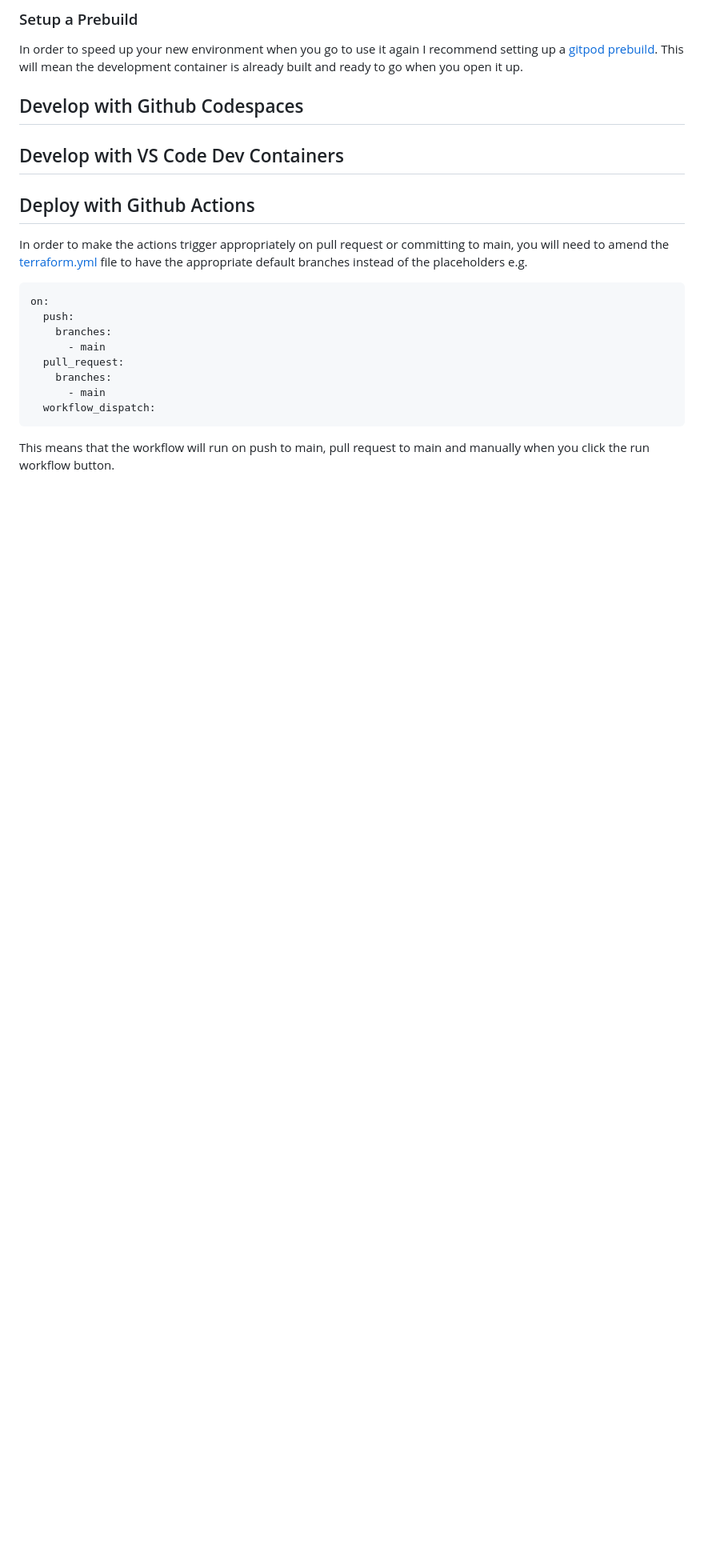
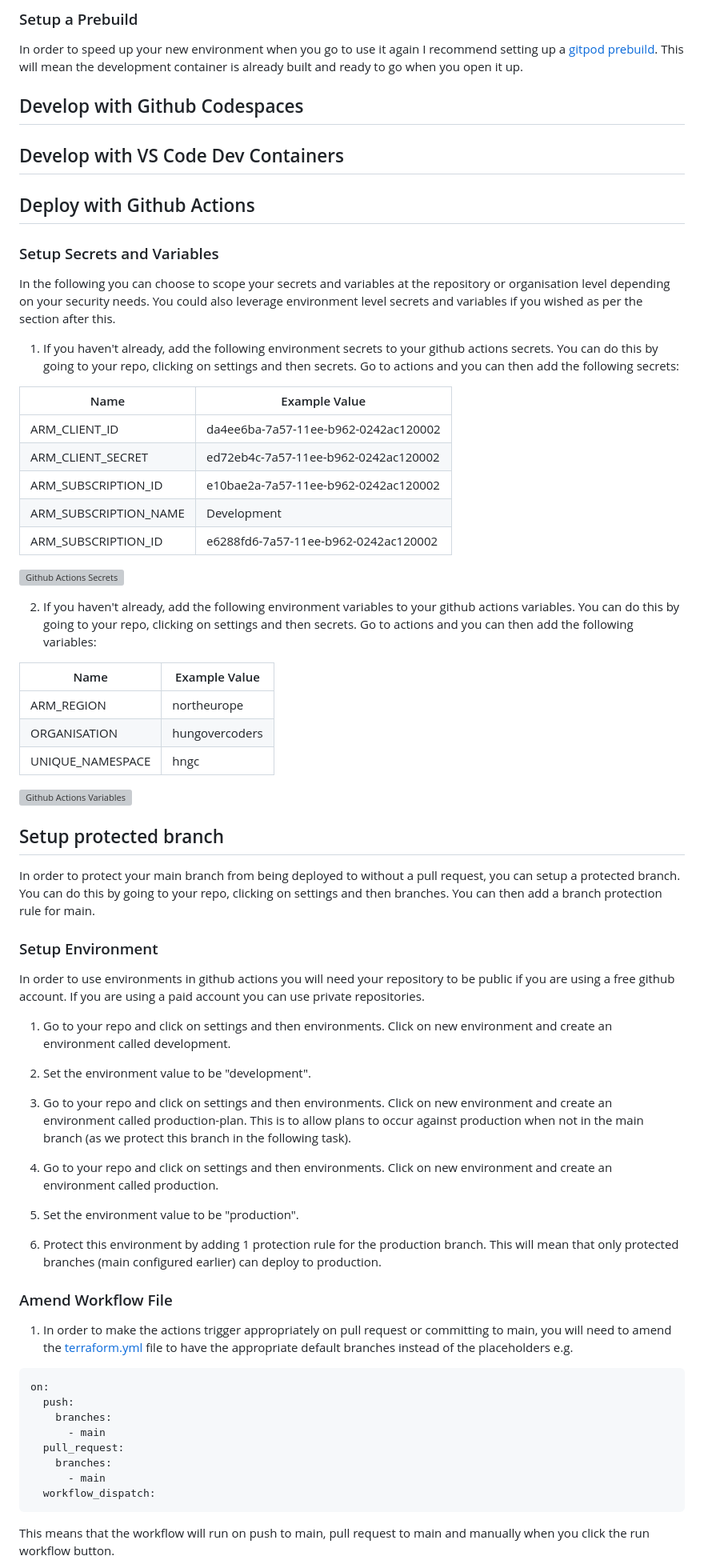
Before and after one commit to hungovercoders/template.azure.terraform, a Markdown page: README.md, the part around the change printed below. Shown: that part at 80% size. Drawn GitHub-style; blank space fills up the shorter version; grey boxes are pictures that could not be loaded.

````diff
--- a/README.md
+++ b/README.md
@@ -162,7 +166,55 @@ In order to speed up your new environment when you go to use it again I recommen
 
 ## Deploy with Github Actions
 
-In order to make the actions trigger appropriately on pull request or committing to main, you will need to amend the [terraform.yml](.github/workflows/terraform.yml) file to have the appropriate default branches instead of the placeholders e.g.
+### Setup Secrets and Variables
+
+In the following you can choose to scope your secrets and variables at the repository or organisation level depending on your security needs. You could also leverage environment level secrets and variables if you wished as per the section after this.
+
+1. If you haven't already, add the following environment secrets to your github actions secrets. You can do this by going to your repo, clicking on settings and then secrets. Go to actions and you can then add the following secrets:
+
+| Name  | Example Value  |
+|---|---|
+| ARM_CLIENT_ID  | da4ee6ba-7a57-11ee-b962-0242ac120002  |
+| ARM_CLIENT_SECRET  |  ed72eb4c-7a57-11ee-b962-0242ac120002 |
+| ARM_SUBSCRIPTION_ID  | e10bae2a-7a57-11ee-b962-0242ac120002  |
+| ARM_SUBSCRIPTION_NAME  | Development  |
+| ARM_SUBSCRIPTION_ID  | e6288fd6-7a57-11ee-b962-0242ac120002  |
+
+![Github Actions Secrets](images/github_actions_secrets.PNG)
+
+2. If you haven't already, add the following environment variables to your github actions variables. You can do this by going to your repo, clicking on settings and then secrets. Go to actions and you can then add the following variables:
+
+| Name  | Example Value  |
+|---|---|
+| ARM_REGION  | northeurope  |
+| ORGANISATION | hungovercoders |
+| UNIQUE_NAMESPACE | hngc |
+
+![Github Actions Variables](images/github_actions_variables.PNG)
+
+## Setup protected branch
+
+In order to protect your main branch from being deployed to without a pull request, you can setup a protected branch. You can do this by going to your repo, clicking on settings and then branches. You can then add a branch protection rule for main.
+
+### Setup Environment
+
+In order to use environments in github actions you will need your repository to be public if you are using a free github account. If you are using a paid account you can use private repositories.
+
+1. Go to your repo and click on settings and then environments. Click on new environment and create an environment called development.
+
+2. Set the environment value to be "development".
+
+3. Go to your repo and click on settings and then environments. Click on new environment and create an environment called production-plan. This is to allow plans to occur against production when not in the main branch (as we protect this branch in the following task).
+
+4. Go to your repo and click on settings and then environments. Click on new environment and create an environment called production.
+
+5. Set the environment value to be "production".
+
+6. Protect this environment by adding 1 protection rule for the production branch. This will mean that only protected branches (main configured earlier) can deploy to production.
+
+### Amend Workflow File
+
+1. In order to make the actions trigger appropriately on pull request or committing to main, you will need to amend the [terraform.yml](.github/workflows/terraform.yml) file to have the appropriate default branches instead of the placeholders e.g.
 
 ```yaml
 on:
````
Also changed, not shown: other parts of README.md (+12 -1 lines), images/azure_storage_container_state.PNG.
